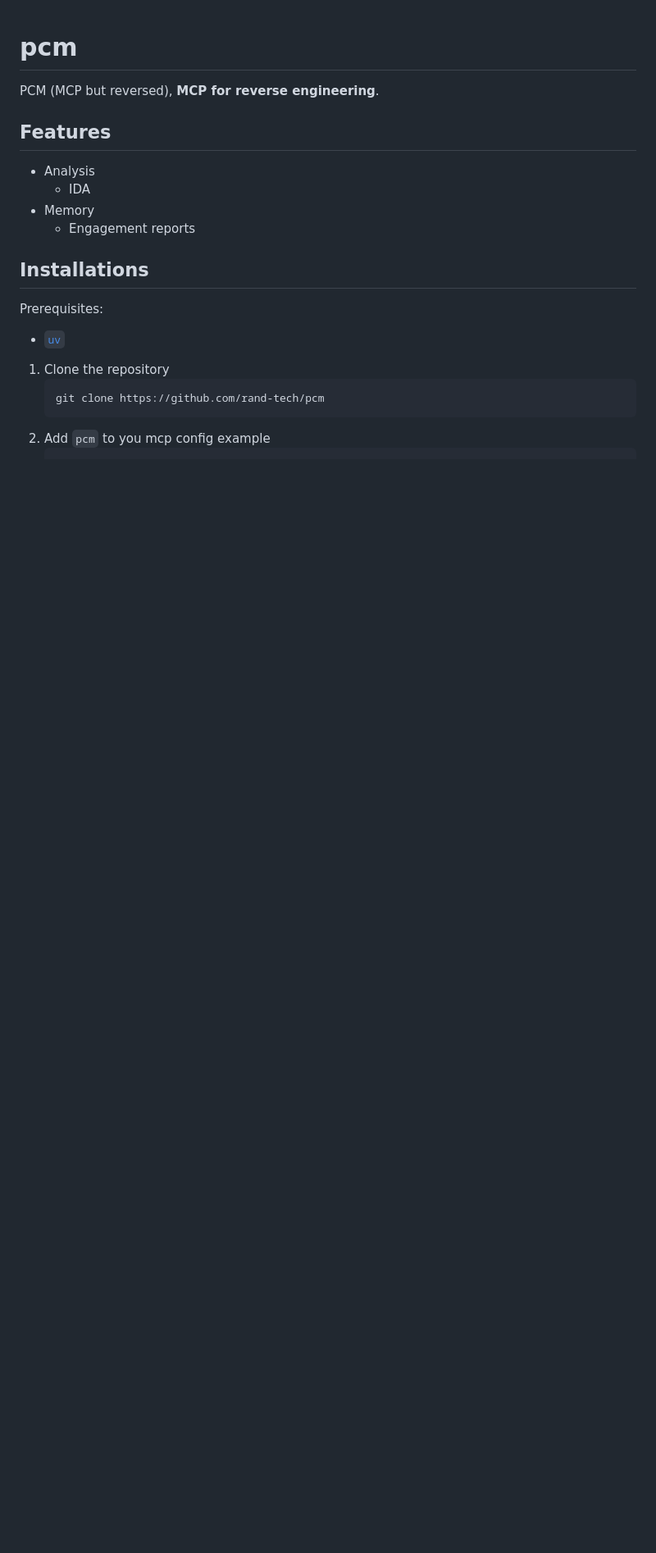
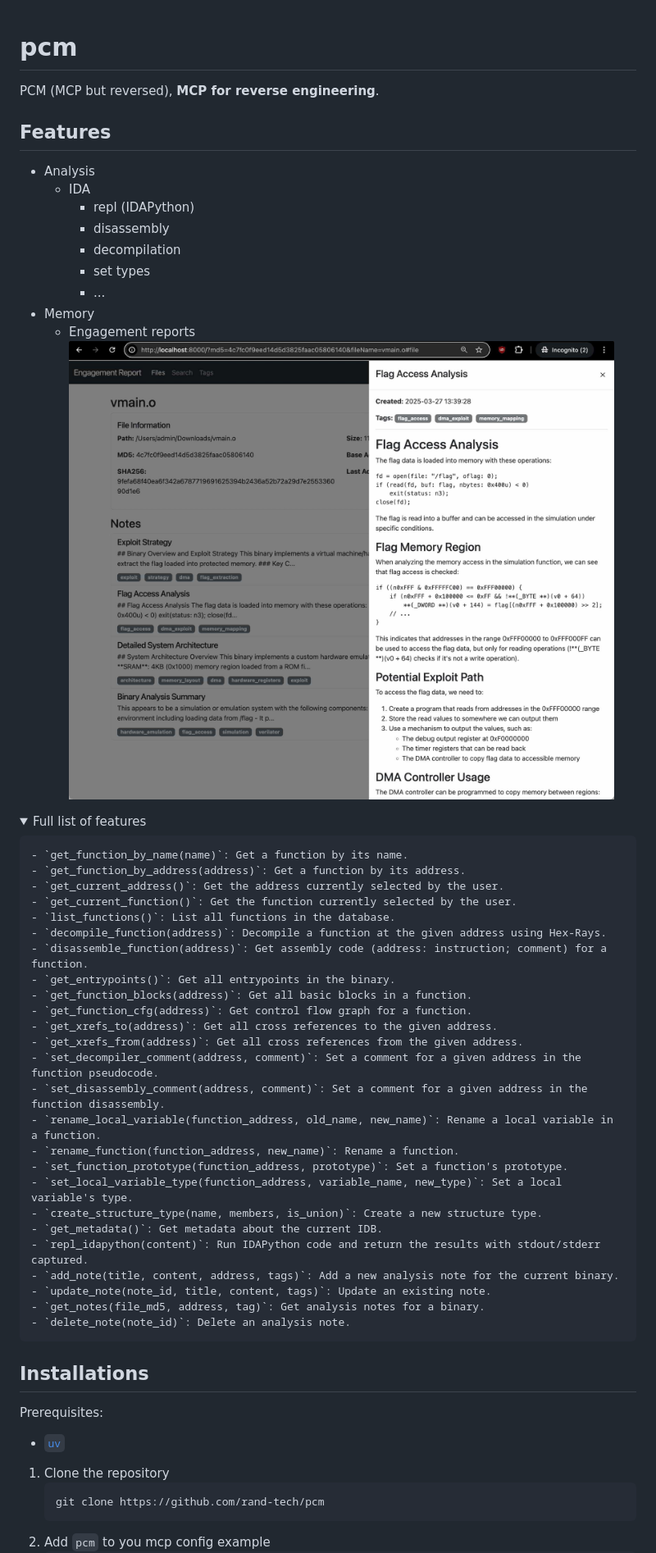
Before and after one commit to rand-tech/pcm, a Markdown page: README.md, the part around the change printed below. Shown: that part at 82% size. Rendered like a GitHub page; pictures changed too: docs/img/pcm.jpg (added); folded sections open; blank space fills up the shorter version.

Commit message:
Add image

````diff
--- a/README.md
+++ b/README.md
@@ -5,5 +5,44 @@ PCM (MCP but reversed), **MCP for reverse engineering**.
 
 - Analysis
   - IDA
+    - repl (IDAPython)
+    - disassembly
+    - decompilation
+    - set types
+    - ...
 - Memory
   - Engagement reports
+    ![reports](./docs/img/pcm.jpg)
+
+<details>
+<summary>Full list of features</summary>
+
+
+```
+- `get_function_by_name(name)`: Get a function by its name.
+- `get_function_by_address(address)`: Get a function by its address.
+- `get_current_address()`: Get the address currently selected by the user.
+- `get_current_function()`: Get the function currently selected by the user.
+- `list_functions()`: List all functions in the database.
+- `decompile_function(address)`: Decompile a function at the given address using Hex-Rays.
+- `disassemble_function(address)`: Get assembly code (address: instruction; comment) for a function.
+- `get_entrypoints()`: Get all entrypoints in the binary.
+- `get_function_blocks(address)`: Get all basic blocks in a function.
+- `get_function_cfg(address)`: Get control flow graph for a function.
+- `get_xrefs_to(address)`: Get all cross references to the given address.
+- `get_xrefs_from(address)`: Get all cross references from the given address.
+- `set_decompiler_comment(address, comment)`: Set a comment for a given address in the function pseudocode.
+- `set_disassembly_comment(address, comment)`: Set a comment for a given address in the function disassembly.
+- `rename_local_variable(function_address, old_name, new_name)`: Rename a local variable in a function.
+- `rename_function(function_address, new_name)`: Rename a function.
+- `set_function_prototype(function_address, prototype)`: Set a function's prototype.
+- `set_local_variable_type(function_address, variable_name, new_type)`: Set a local variable's type.
+- `create_structure_type(name, members, is_union)`: Create a new structure type.
+- `get_metadata()`: Get metadata about the current IDB.
+- `repl_idapython(content)`: Run IDAPython code and return the results with stdout/stderr captured.
+- `add_note(title, content, address, tags)`: Add a new analysis note for the current binary.
+- `update_note(note_id, title, content, tags)`: Update an existing note.
+- `get_notes(file_md5, address, tag)`: Get analysis notes for a binary.
+- `delete_note(note_id)`: Delete an analysis note.
+```
+
````
Also changed, not shown: other parts of README.md (+2 -0 lines).
